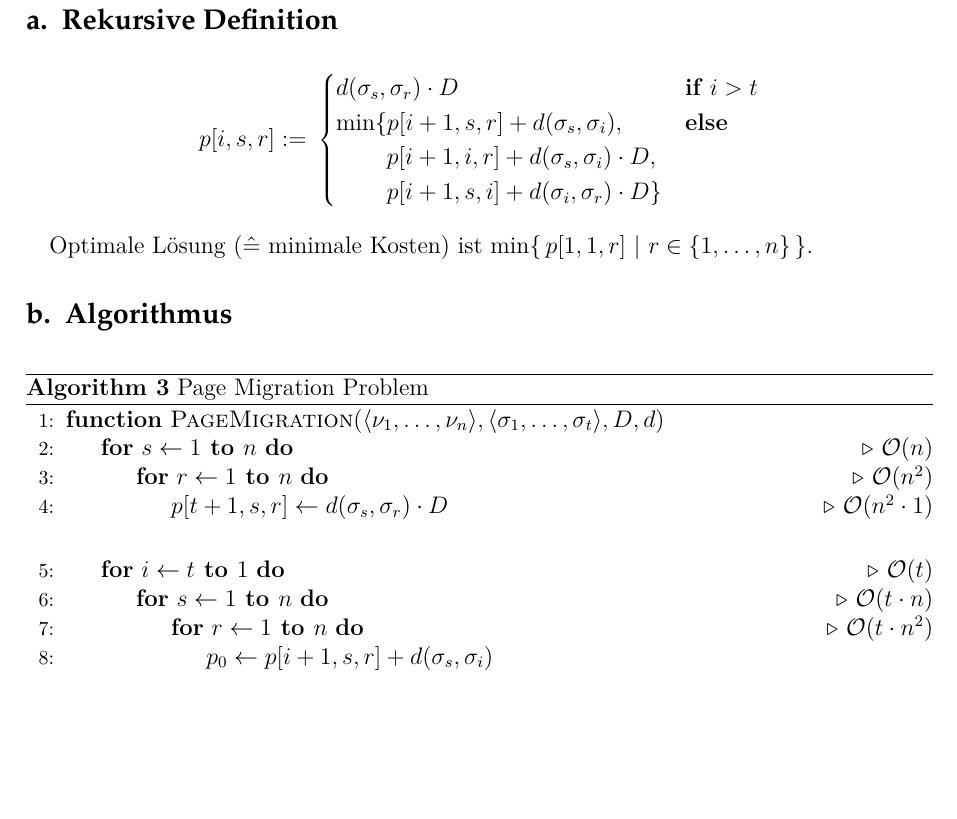
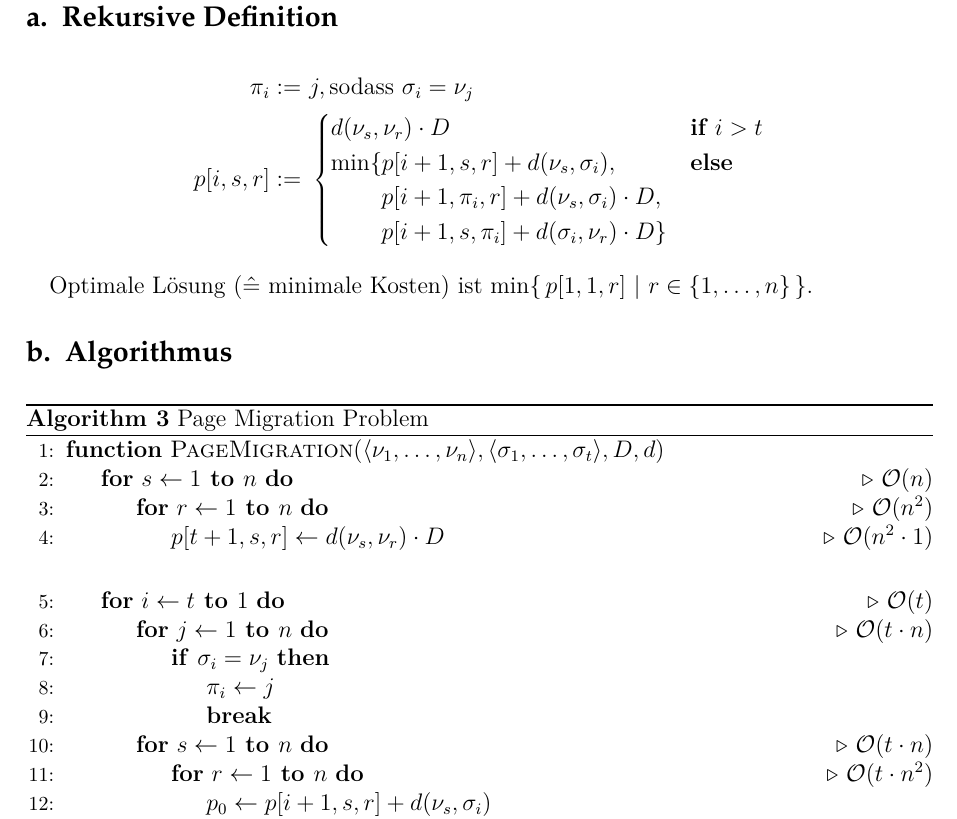
Before and after one commit to Cortys/algorithmDesignExercises, a LaTeX problem sheet (exercise6/exercise6.tex): part of page 3 of 3, cut so that both start at the same text, the shorter picture padded with empty space. Compiled offline with pdfLaTeX.

Commit message:
fix ha6 a11
wrongly referenced sigma jobs where nu processors should be used.

```diff
--- a/exercise6/exercise6.tex
+++ b/exercise6/exercise6.tex
@@ -142,11 +142,12 @@ Wegen Zeile 7 ergibt sich also insgesamt $\mathcal{O}(\max D \cdot \max L) = \ma
 \label{sub:Rekursive Definition}
 
 \begin{align*}
+	\pi_i := &\ j, \text{sodass } \sigma_i = \nu_j \\
 	p[i, s, r] := &\ \begin{cases}
-		d(\sigma_s, \sigma_r) \cdot D & \textbf{if } i > t \\
-		\min \{ p[i + 1, s, r] + d(\sigma_s, \sigma_i), & \textbf{else} \\
-		\qquad\, p[i + 1, i, r] + d(\sigma_s, \sigma_i) \cdot D, \\
-		\qquad\, p[i + 1, s, i] + d(\sigma_i, \sigma_r) \cdot D \}
+		d(\nu_s, \nu_r) \cdot D & \textbf{if } i > t \\
+		\min \{ p[i + 1, s, r] + d(\nu_s, \sigma_i), & \textbf{else} \\
+		\qquad\, p[i + 1, \pi_i, r] + d(\nu_s, \sigma_i) \cdot D, \\
+		\qquad\, p[i + 1, s, \pi_i] + d(\sigma_i, \nu_r) \cdot D \}
 	\end{cases}
 \end{align*}
 
@@ -161,16 +162,22 @@ Optimale Lösung ($\hat{=}$ minimale Kosten) ist $\min \{ \, p[1, 1, r]\ |\ r \i
 		\Function{PageMigration}{$\langle \nu_1, \dots, \nu_n \rangle, \langle \sigma_1, \dots, \sigma_t \rangle, D, d$}
 			\For{$s \gets 1 \ato n$} \Comment{$\mathcal{O}(n)$}
 				\For{$r \gets 1 \ato n$} \Comment{$\mathcal{O}(n^2)$}
-					\State{$p[t + 1, s, r] \gets d(\sigma_s, \sigma_r) \cdot D$} \Comment{$\mathcal{O}(n^2 \cdot 1)$}
+					\State{$p[t + 1, s, r] \gets d(\nu_s, \nu_r) \cdot D$} \Comment{$\mathcal{O}(n^2 \cdot 1)$}
 				\EndFor\
 			\EndFor\
 			\Statex\
 			\For{$i \gets t \ato 1$} \Comment{$\mathcal{O}(t)$}
+				\For{$j \gets 1 \ato n$} \Comment{$\mathcal{O}(t \cdot n)$}
+					\If{$\sigma_i = \nu_j$}
+						\State{$\pi_i \gets j$}
+						\State{\textbf{break}}
+					\EndIf\
+				\EndFor\
 				\For{$s \gets 1 \ato n$} \Comment{$\mathcal{O}(t\cdot n)$}
 					\For{$r \gets 1 \ato n$} \Comment{$\mathcal{O}(t \cdot n^2)$}
-						\State{$p_0 \gets p[i + 1, s, r] + d(\sigma_s, \sigma_i)$}
-						\State{$p_1 \gets p[i + 1, i, r] + d(\sigma_s, \sigma_i) \cdot D$}
-						\State{$p_2 \gets p[i + 1, s, i] + d(\sigma_i, \sigma_r) \cdot D$}
+						\State{$p_0 \gets p[i + 1, s, r] + d(\nu_s, \sigma_i)$}
+						\State{$p_1 \gets p[i + 1, \pi_i, r] + d(\nu_s, \sigma_i) \cdot D$}
+						\State{$p_2 \gets p[i + 1, s, \pi_i] + d(\sigma_i, \nu_r) \cdot D$}
 						\State{$p[i, s, r] \gets \min \{ p_0, p_1, p_2 \}$} \Comment{$\mathcal{O}(t \cdot n^2 \cdot 1)$}
 					\EndFor\
 				\EndFor\
```
Also changed, not shown: exercise6/exercise6.pdf.
